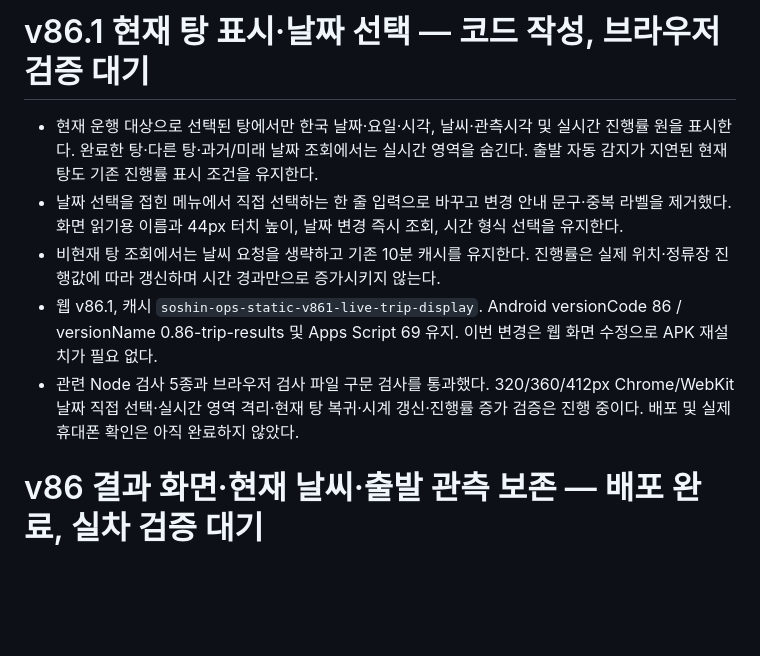
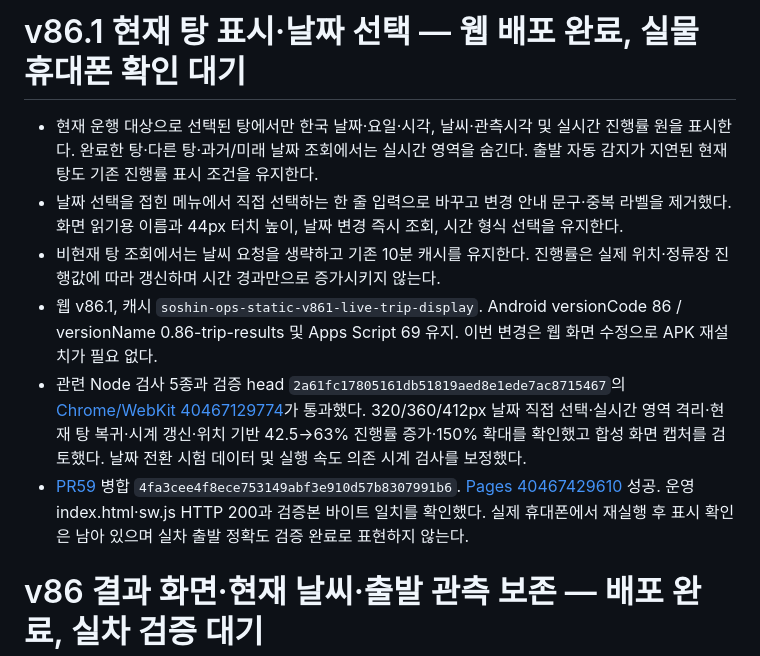
Before and after one commit to skyballpd-wq/BUS70-TEST, a Markdown page: docs/WORK_STATUS.md, the part around the change. GitHub-like rendering; blank space fills up the shorter version.

Commit message:
docs: record v86.1 browser verification and web deployment

```diff
--- a/docs/WORK_STATUS.md
+++ b/docs/WORK_STATUS.md
@@ -1,10 +1,11 @@
-# v86.1 현재 탕 표시·날짜 선택 — 코드 작성, 브라우저 검증 대기
+# v86.1 현재 탕 표시·날짜 선택 — 웹 배포 완료, 실물 휴대폰 확인 대기
 
 - 현재 운행 대상으로 선택된 탕에서만 한국 날짜·요일·시각, 날씨·관측시각 및 실시간 진행률 원을 표시한다. 완료한 탕·다른 탕·과거/미래 날짜 조회에서는 실시간 영역을 숨긴다. 출발 자동 감지가 지연된 현재 탕도 기존 진행률 표시 조건을 유지한다.
 - 날짜 선택을 접힌 메뉴에서 직접 선택하는 한 줄 입력으로 바꾸고 변경 안내 문구·중복 라벨을 제거했다. 화면 읽기용 이름과 44px 터치 높이, 날짜 변경 즉시 조회, 시간 형식 선택을 유지한다.
 - 비현재 탕 조회에서는 날씨 요청을 생략하고 기존 10분 캐시를 유지한다. 진행률은 실제 위치·정류장 진행값에 따라 갱신하며 시간 경과만으로 증가시키지 않는다.
 - 웹 v86.1, 캐시 `soshin-ops-static-v861-live-trip-display`. Android versionCode 86 / versionName 0.86-trip-results 및 Apps Script 69 유지. 이번 변경은 웹 화면 수정으로 APK 재설치가 필요 없다.
-- 관련 Node 검사 5종과 브라우저 검사 파일 구문 검사를 통과했다. 320/360/412px Chrome/WebKit 날짜 직접 선택·실시간 영역 격리·현재 탕 복귀·시계 갱신·진행률 증가 검증은 진행 중이다. 배포 및 실제 휴대폰 확인은 아직 완료하지 않았다.
+- 관련 Node 검사 5종과 검증 head `2a61fc17805161db51819aed8e1ede7ac8715467`의 [Chrome/WebKit 40467129774](https://github.com/skyballpd-wq/BUS70-TEST/actions/runs/40467129774)가 통과했다. 320/360/412px 날짜 직접 선택·실시간 영역 격리·현재 탕 복귀·시계 갱신·위치 기반 42.5→63% 진행률 증가·150% 확대를 확인했고 합성 화면 캡처를 검토했다. 날짜 전환 시험 데이터 및 실행 속도 의존 시계 검사를 보정했다.
+- [PR59](https://github.com/skyballpd-wq/BUS70-TEST/pull/59) 병합 `4fa3cee4f8ece753149abf3e910d57b8307991b6`. [Pages 40467429610](https://github.com/skyballpd-wq/BUS70-TEST/actions/runs/40467429610) 성공. 운영 index.html·sw.js HTTP 200과 검증본 바이트 일치를 확인했다. 실제 휴대폰에서 재실행 후 표시 확인은 남아 있으며 실차 출발 정확도 검증 완료로 표현하지 않는다.
 
 # v86 결과 화면·현재 날씨·출발 관측 보존 — 배포 완료, 실차 검증 대기
 
```
